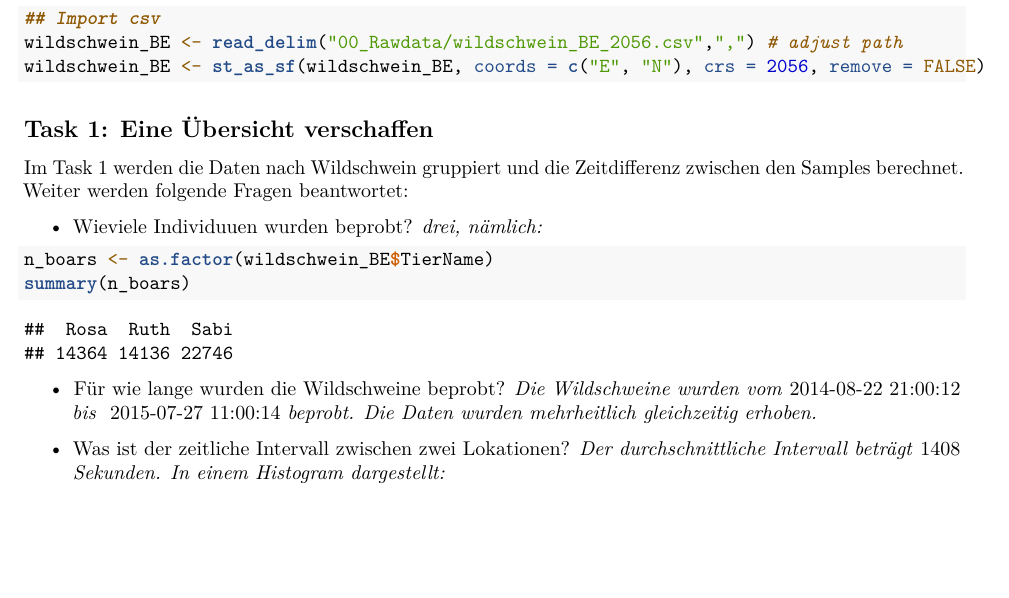
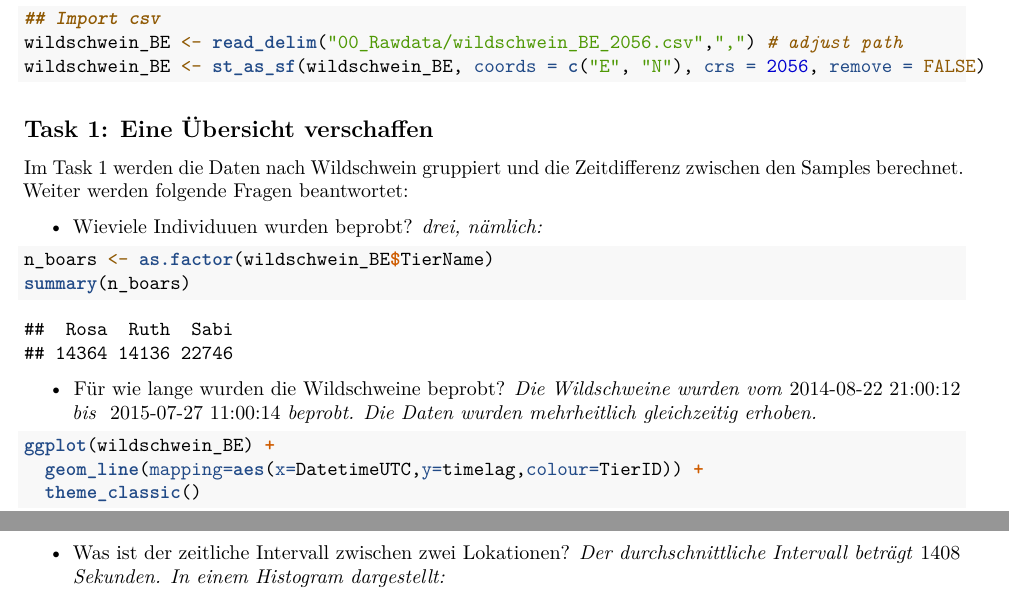
Before and after one commit to gubely/cma-week2, an R Markdown document (cma-week2.Rmd): part of page 1 of 7 before the commit and two parts of pages 1 and 3 of 8 after it, the two joined at a grey line, cut so that both start at the same text, the shorter picture padded with empty space. Rendered offline with R 4.5, knitr and Pandoc, then LaTeX, with nearby package versions.

Commit message:
added missing graph, finished submission.

````diff
--- a/cma-week2.Rmd
+++ b/cma-week2.Rmd
@@ -50,9 +50,17 @@ summary(n_boars)
 
 * Für wie lange wurden die Wildschweine beprobt? *Die Wildschweine wurden vom* `r min(wildschwein_BE$DatetimeUTC)` *bis * `r max(wildschwein_BE$DatetimeUTC)` *beprobt. Die Daten wurden mehrheitlich gleichzeitig erhoben.*
 
+```{r task 1_2, include=TRUE, echo=TRUE, warning=FALSE}
+ggplot(wildschwein_BE) +
+  geom_line(mapping=aes(x=DatetimeUTC,y=timelag,colour=TierID)) +
+  theme_classic()
+```
+
+\newpage
+
 * Was ist der zeitliche Intervall zwischen zwei Lokationen? *Der durchschnittliche Intervall beträgt *`r round(mean(x = wildschwein_BE$timelag_num, na.rm = TRUE),0)` *Sekunden. In einem Histogram dargestellt:*
 
-```{r task 1_2, include=TRUE, echo=FALSE, warning=FALSE}
+```{r task 1_3, include=TRUE, echo=FALSE, warning=FALSE}
 p1 <- ggplot(wildschwein_BE, aes(x = timelag))
 p1 + geom_histogram(binwidth = 10) +
   scale_y_log10() +
````
Also changed, not shown: cma-week2.pdf.
